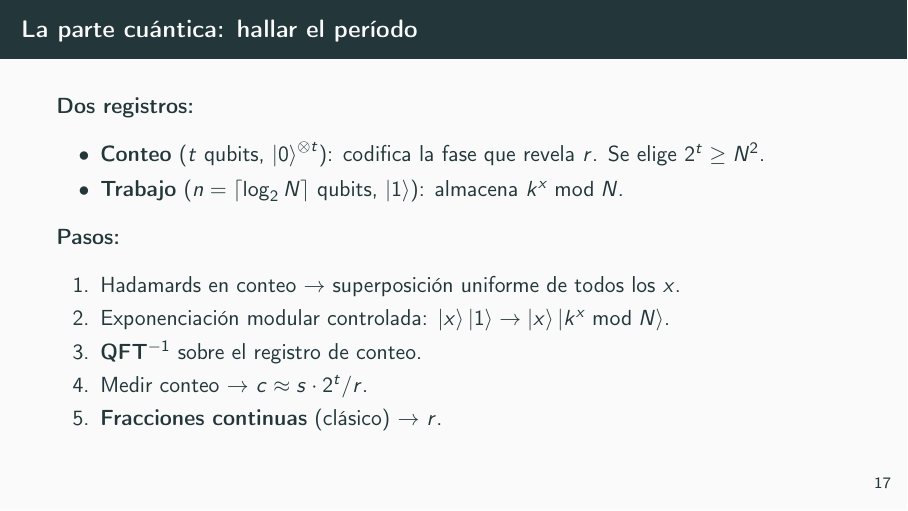
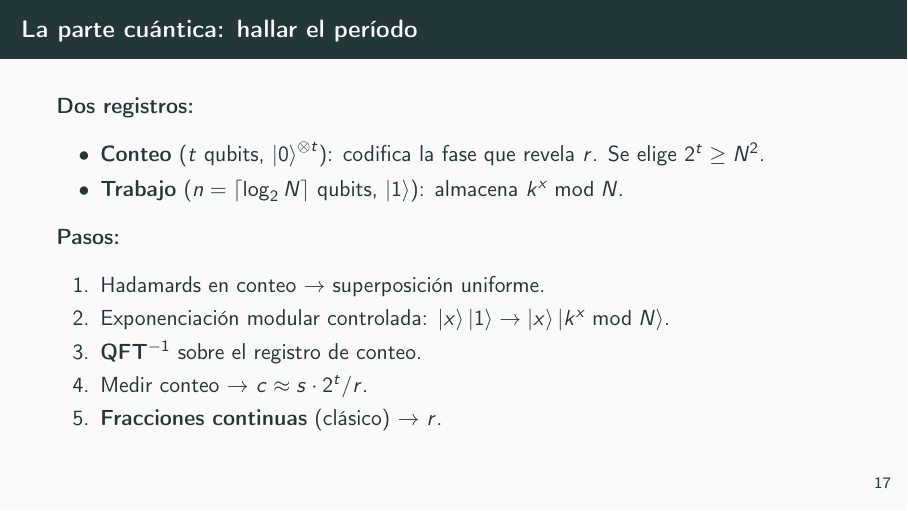
Before and after one commit to FranciscoFerrutti/AlgoritmoShor, LaTeX slides (shor_presentacion.tex): page 21 of 48. Compiled offline with pdfLaTeX.

Commit message:
Shorten slide 17 step 1 label
Remove "de todos los x" from Hadamard step description.

Co-Authored-By: Claude Sonnet 4.6 <noreply@anthropic.com>

```diff
--- a/shor_presentacion.tex
+++ b/shor_presentacion.tex
@@ -642,7 +642,7 @@
   \textbf{Pasos:}
   \begin{enumerate}
     \setlength\itemsep{0.1em}
-    \item Hadamards en conteo $\to$ superposición uniforme de todos los $x$.
+    \item Hadamards en conteo $\to$ superposición uniforme.
     \item Exponenciación modular controlada:
           $\ket{x}\ket{1}\to\ket{x}\ket{k^x\bmod N}$.
     \item \textbf{QFT$^{-1}$} sobre el registro de conteo.
```
Also changed, not shown: shor_presentacion.pdf.
